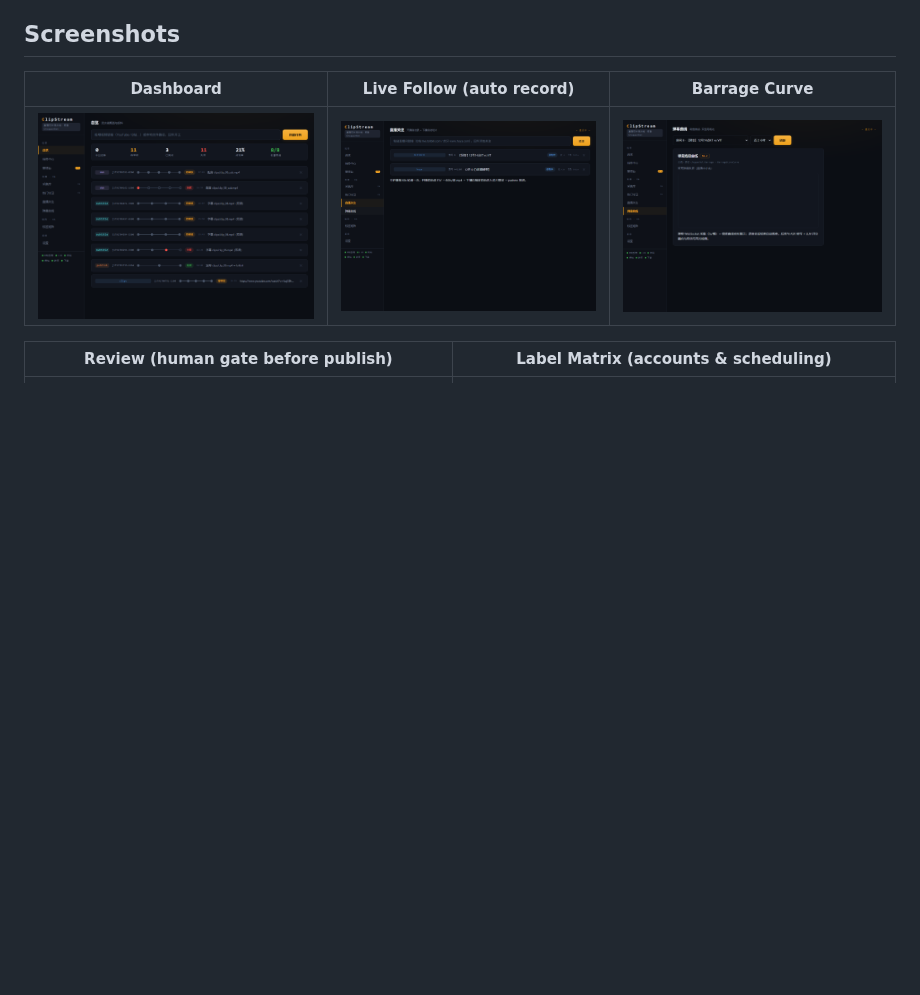
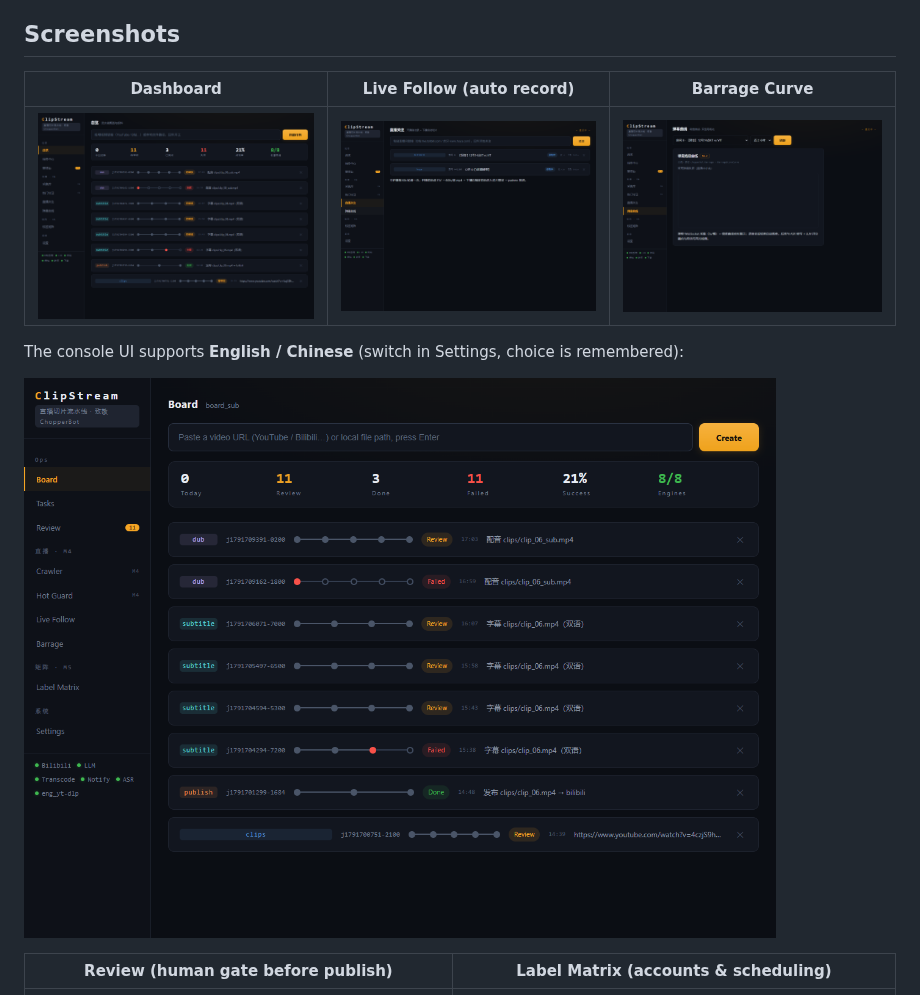
Before and after one commit to mumuopen/ClipStream, a Markdown page: README.en.md, the part around the change. GitHub-like rendering; pictures changed too: docs/screenshots/shot-board-en.png (added); blank space fills up the shorter version.

Commit message:
README 双语展示：新增英文界面截图（设置页切换语言）

```diff
--- a/README.en.md
+++ b/README.en.md
@@ -9,6 +9,10 @@
 | Dashboard | Live Follow (auto record) | Barrage Curve |
 |---|---|---|
 | ![board](docs/screenshots/shot-board.png) | ![live](docs/screenshots/shot-livefollow.png) | ![barrage](docs/screenshots/shot-barrage.png) |
+
+The console UI supports **English / Chinese** (switch in Settings, choice is remembered):
+
+![board-en](docs/screenshots/shot-board-en.png)
 
 | Review (human gate before publish) | Label Matrix (accounts & scheduling) |
 |---|---|
```
Also changed, not shown: README.md (+4 -0 lines).
